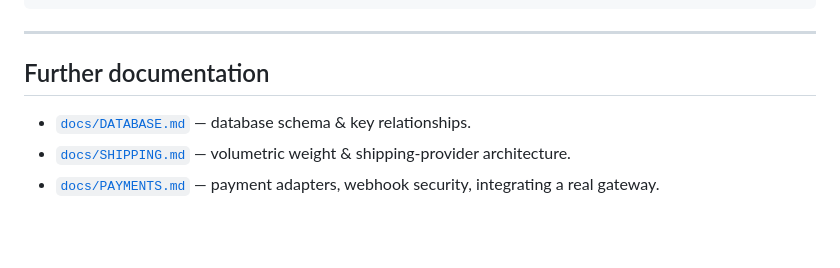
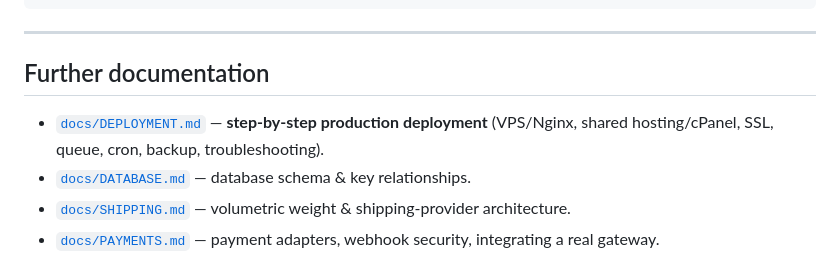
Before and after one commit to fadlisalim/retail, a Markdown page: README.md, the part around the change. Drawn GitHub-style; blank space fills up the shorter version.

```diff
--- a/README.md
+++ b/README.md
@@ -391,6 +391,7 @@ docs/               DATABASE.md, SHIPPING.md, PAYMENTS.md
 
 ## Further documentation
 
+- [`docs/DEPLOYMENT.md`](docs/DEPLOYMENT.md) — **step-by-step production deployment** (VPS/Nginx, shared hosting/cPanel, SSL, queue, cron, backup, troubleshooting).
 - [`docs/DATABASE.md`](docs/DATABASE.md) — database schema & key relationships.
 - [`docs/SHIPPING.md`](docs/SHIPPING.md) — volumetric weight & shipping-provider architecture.
 - [`docs/PAYMENTS.md`](docs/PAYMENTS.md) — payment adapters, webhook security, integrating a real gateway.
```
Also changed, not shown: docs/DEPLOYMENT.md (added, +423 -0 lines).
